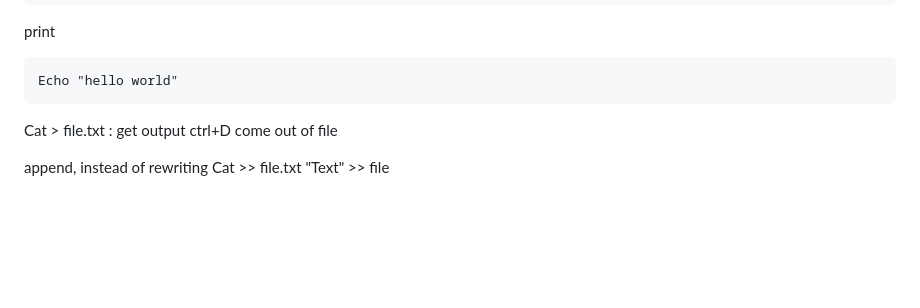
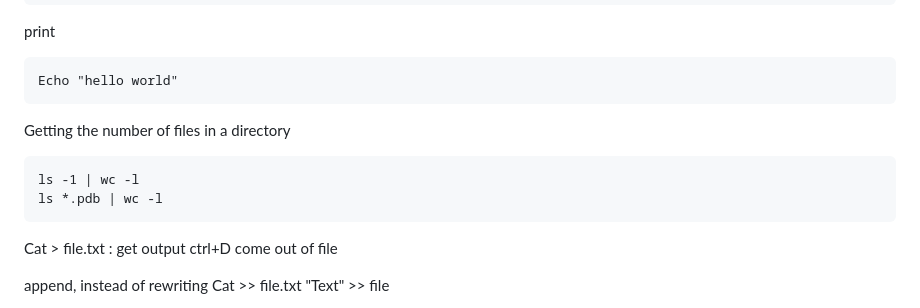
Before and after one commit to NooraAz/coding_cheat_sheets, a Markdown page: commandline.md, the part around the change. Rendered like a GitHub page; blank space fills up the shorter version.

```diff
--- a/commandline.md
+++ b/commandline.md
@@ -50,6 +50,11 @@ put in the start of any bash file
 print
 
     Echo "hello world"
+
+Getting the number of files in a directory
+
+    ls -1 | wc -l
+    ls *.pdb | wc -l
 
 Cat > file.txt : get output
 ctrl+D come out of file
```
